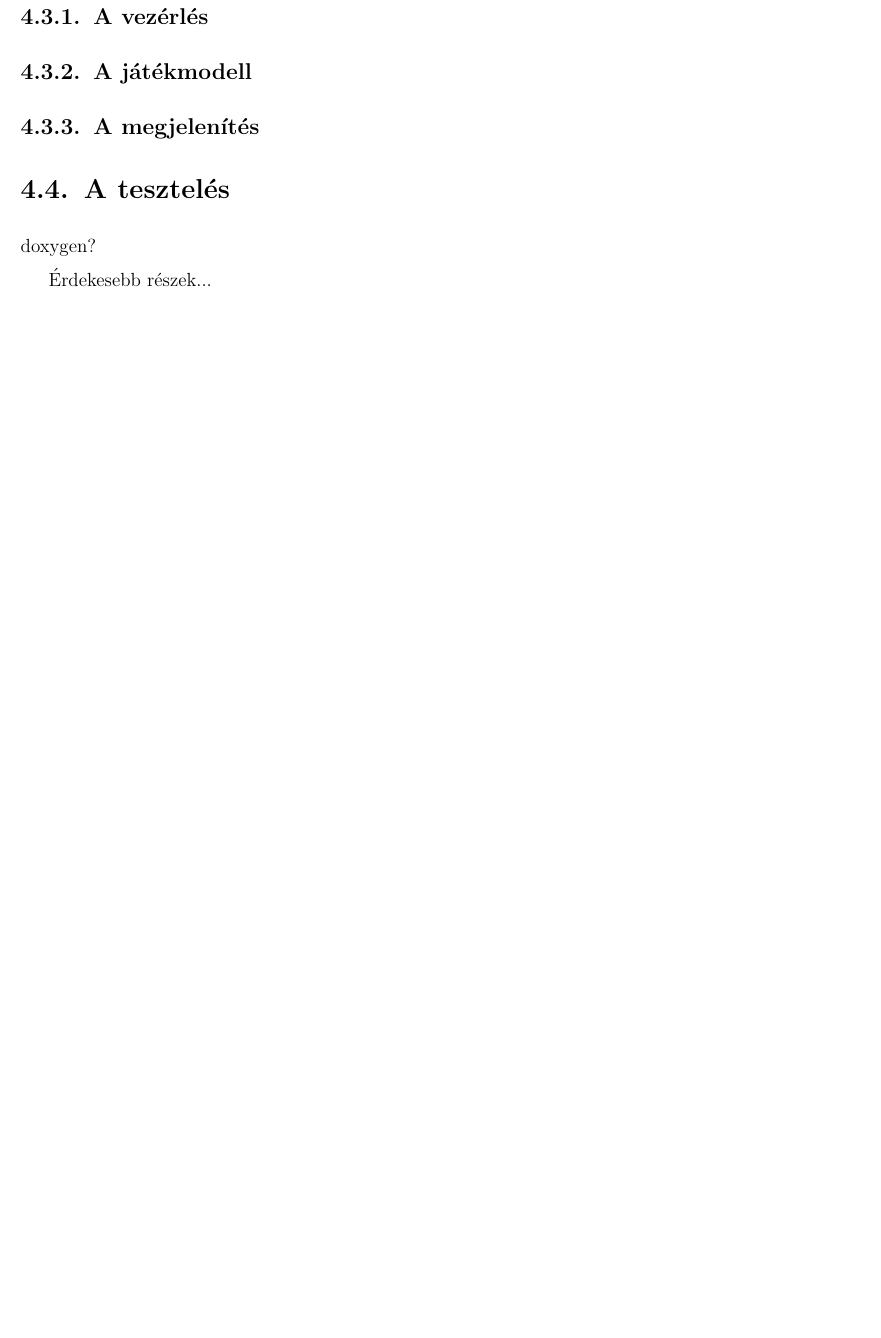
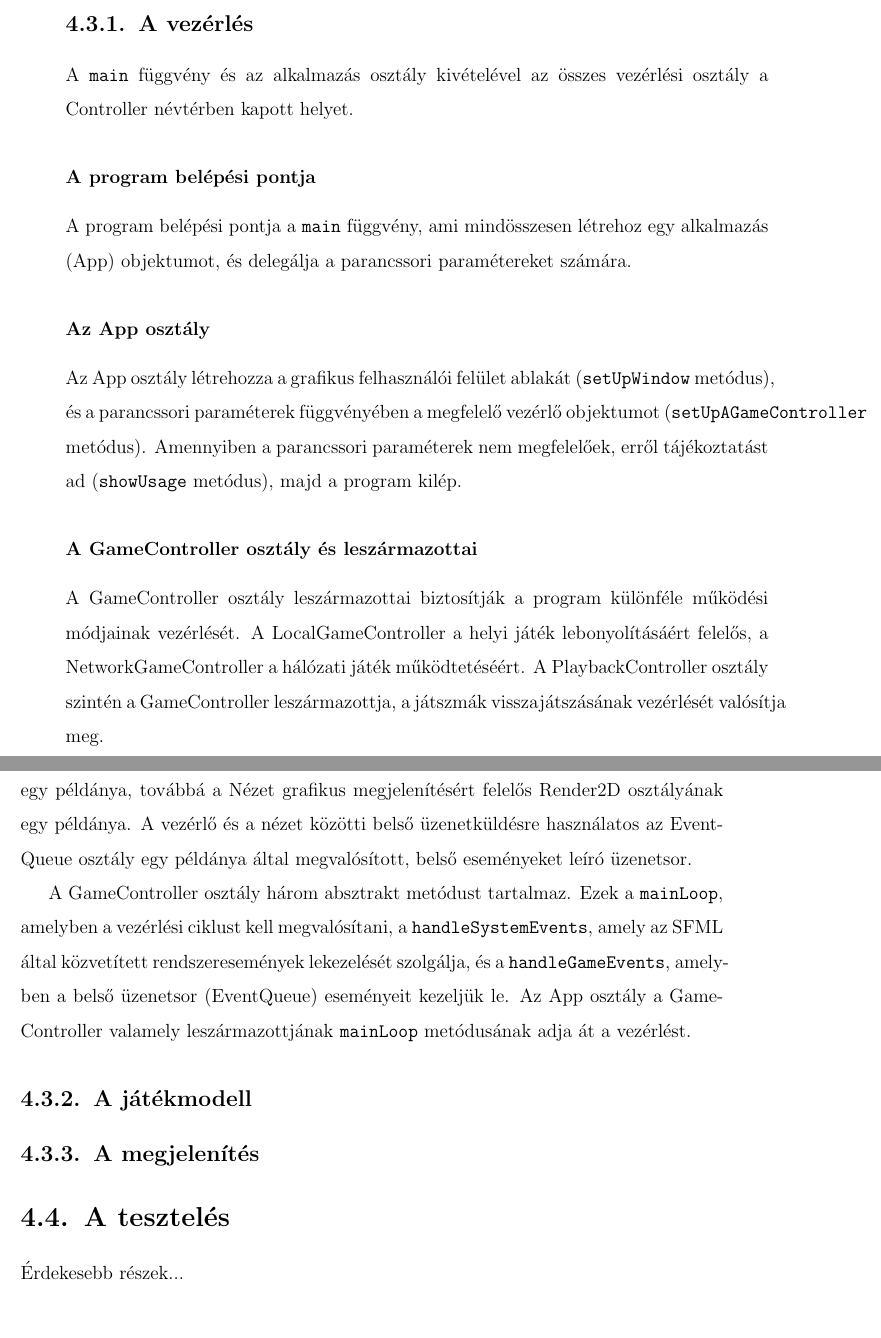
Before and after one commit to gerymate/SpaceChess, a LaTeX document (docs/szakdolgozat_01.tex): part of page 18 of 18 before the commit and two parts of pages 19 and 20 of 20 after it, the two joined at a grey line, cut so that both start at the same text, the shorter picture padded with empty space. Compiled offline with pdfLaTeX.

Commit message:
Docs has methodology and short description of the Controller.

```diff
--- a/docs/szakdolgozat_01.tex
+++ b/docs/szakdolgozat_01.tex
@@ -179,3 +194,22 @@ A SCENARIO, GIVEN, THEN, WHEN makrók célja a Catch rendszerben a tesztvezérel
+A {\tt main} függvény és az alkalmazás osztály kivételével az összes vezérlési osztály a \mbox{Controller} névtérben kapott helyet.
+
+\subsubsection{A program belépési pontja}
+
+A program belépési pontja a {\tt main} függvény, ami mindösszesen létrehoz egy alkalmazás (App) objektumot, és delegálja a parancssori paramétereket számára.
+
+\subsubsection{Az App osztály}
+
+Az App osztály létrehozza a grafikus felhasználói felület ablakát ({\tt setUpWindow} metódus), és a parancssori paraméterek függvényében a megfelelő vezérlő objektumot ({\tt setUpAGameController} metódus). Amennyiben a parancssori paraméterek nem megfelelőek, erről tájékoztatást ad ({\tt showUsage} metódus), majd a program kilép.
+
+\subsubsection{A GameController osztály és leszármazottai}
+
+A GameController osztály leszármazottai biztosítják a program különféle működési módjainak vezérlését. A LocalGameController a helyi játék lebonyolításáért felelős, a NetworkGameController a hálózati játék működtetéséért. A PlaybackController osztály szintén a GameController leszármazottja, a játszmák visszajátszásának vezérlését valósítja meg.
+
+A GameController osztály öröklődő attribútuma a Modell játszma (Game) osztályának egy példánya, továbbá a Nézet grafikus megjelenítésért felelős Render2D osztályának egy példánya. A vezérlő és a nézet közötti belső üzenetküldésre használatos az EventQueue osztály egy példánya által megvalósított, belső eseményeket leíró üzenetsor.
+
+A GameController osztály három absztrakt metódust tartalmaz. Ezek a {\tt mainLoop}, amelyben a vezérlési ciklust kell megvalósítani, a {\tt handleSystemEvents}, amely az SFML által közvetített rendszeresemények lekezelését szolgálja, és a {\tt handleGameEvents}, amelyben a belső üzenetsor (EventQueue) eseményeit kezeljük le. Az App osztály a GameController valamely leszármazottjának {\tt mainLoop} metódusának adja át a vezérlést.
+
+
 
 \subsection {A játékmodell}
 
@@ -183,7 +217,6 @@ A SCENARIO, GIVEN, THEN, WHEN makrók célja a Catch rendszerben a tesztvezérel
 
 \section{A tesztelés}
 
-doxygen?
 
 Érdekesebb részek...
 
```
Also changed, not shown: docs/szakdolgozat_01.tex (15 more changed lines).
